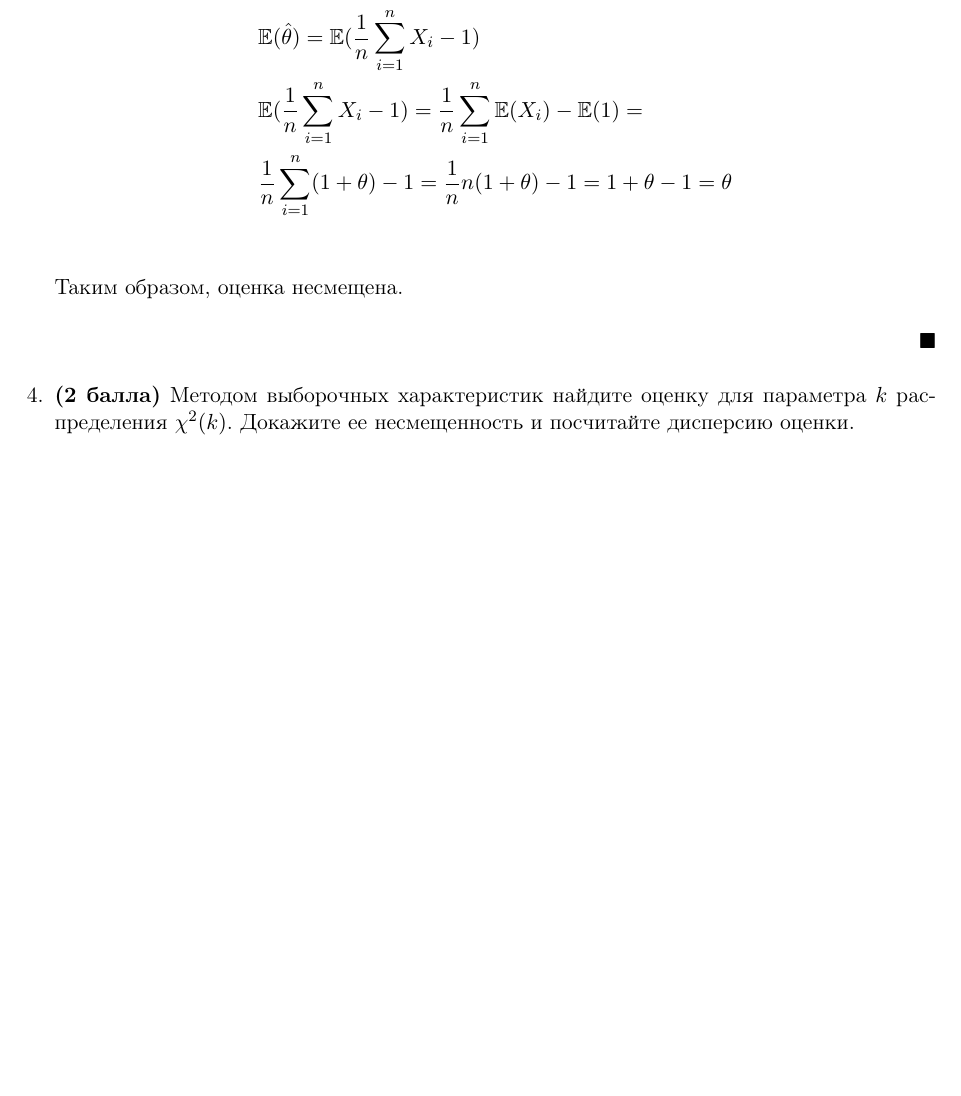
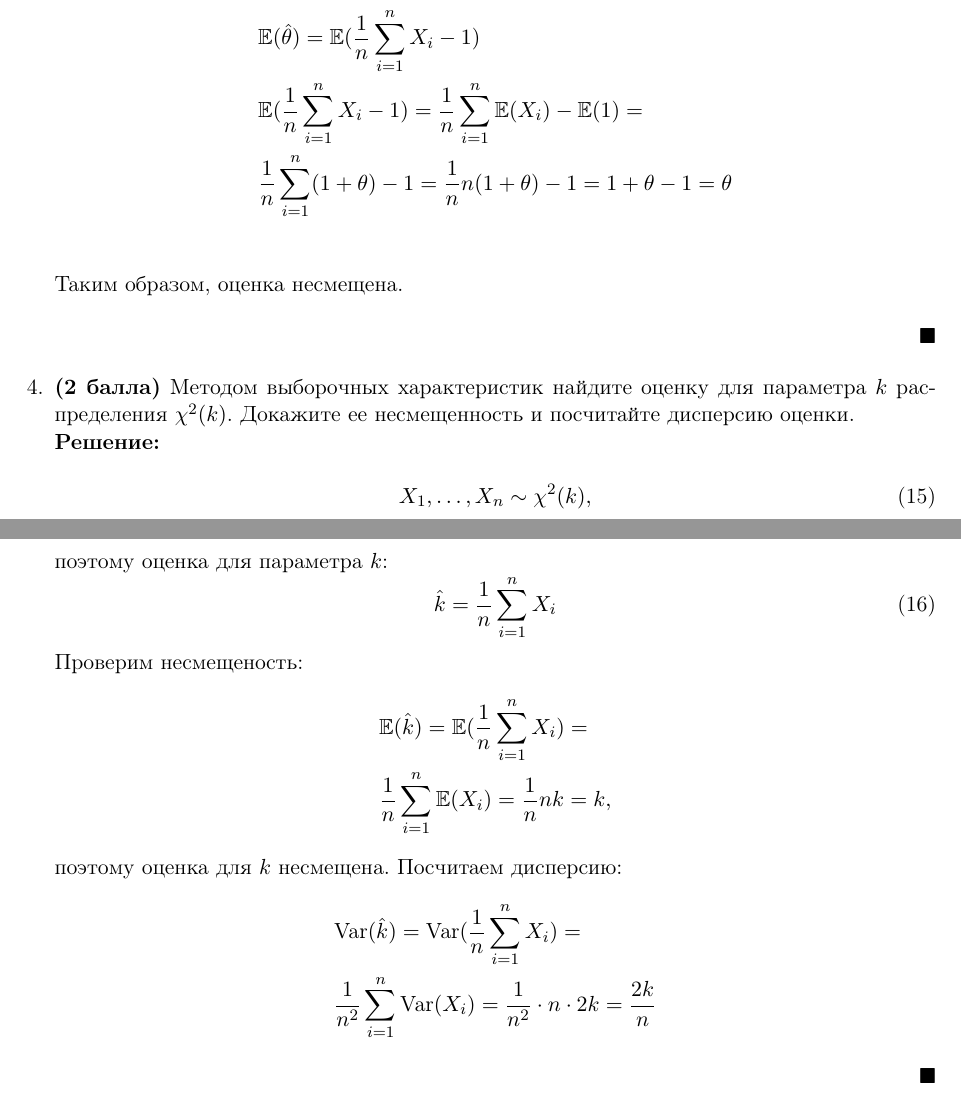
Before and after one commit to mdvasilyev/MathStat-hws, a LaTeX problem sheet (hw2.tex): part of page 2 of 2 before the commit and two parts of pages 2 and 3 of 3 after it, the two joined at a grey line, cut so that both start at the same text, the shorter picture padded with empty space. Compiled offline with pdfLaTeX.

Commit message:
sln: add sln to 4

```diff
--- a/hw2.tex
+++ b/hw2.tex
@@ -103,6 +103,25 @@
     \finish
 
     \item \textbf{(2 балла)} Методом выборочных характеристик найдите оценку для параметра $k$ распределения $\chi^2(k)$. Докажите ее несмещенность и посчитайте дисперсию оценки.
+    \start
+    \begin{equation}
+        X_1, \ldots, X_n \sim \chi^2(k),
+    \end{equation}
+    поэтому оценка для параметра $k$:
+    \begin{equation}
+        \hat{k} = \frac{1}{n}\sum_{i=1}^{n} X_i
+    \end{equation}
+    Проверим несмещеность:
+    \begin{align*}
+        &\mathbb{E}(\hat{k}) = \mathbb{E} (\frac{1}{n}\sum_{i=1}^{n} X_i) = \\
+        &\frac{1}{n}\sum_{i=1}^{n} \mathbb{E}(X_i) = \frac{1}{n}n k = k,
+    \end{align*}
+    поэтому оценка для $k$ несмещена. Посчитаем дисперсию:
+    \begin{align*}
+        &\text{Var}(\hat{k}) = \text{Var}(\frac{1}{n}\sum_{i=1}^{n} X_i) = \\
+        &\frac{1}{n^2}\sum_{i=1}^{n}\text{Var}(X_i) = \frac{1}{n^2}\cdot n\cdot 2k = \frac{2k}{n}
+    \end{align*}
+    \finish
 
 
 \newpage
```
